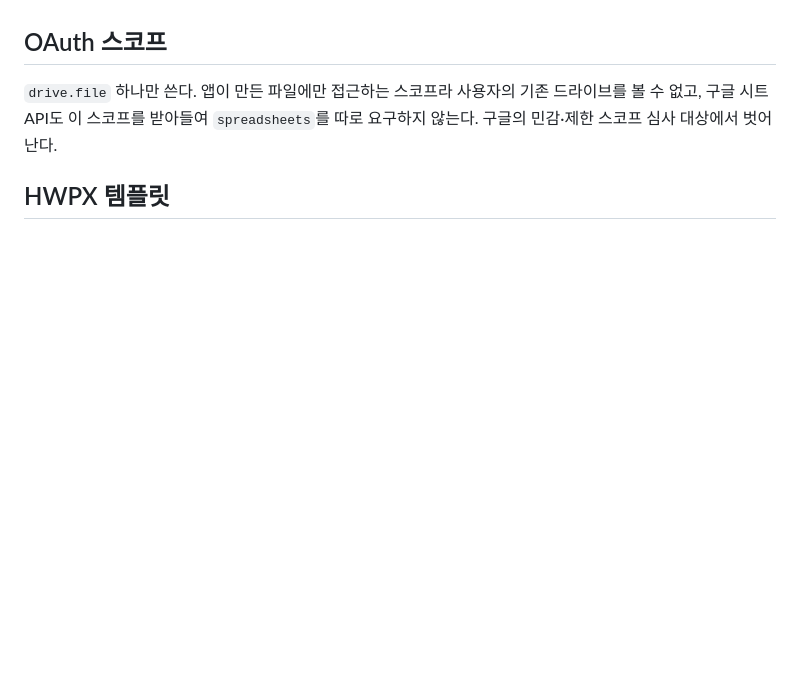
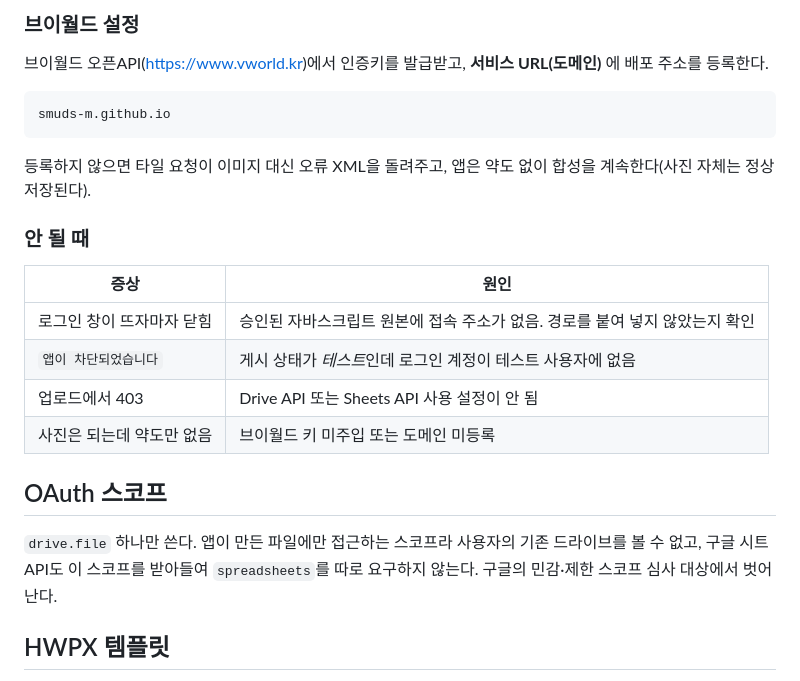
Before and after one commit to SMUDS-m/smuboard, a Markdown page: README.md, the part around one of its changes. Rendered like a GitHub page; blank space fills up the shorter version.

````diff
--- a/README.md
+++ b/README.md
@@ -97,3 +154,23 @@ flutter run -d chrome -t lib/dev/sketch_preview.dart --dart-define=VWORLD_KEY=..
+### 브이월드 설정
+
+브이월드 오픈API(<https://www.vworld.kr>)에서 인증키를 발급받고, **서비스
+URL(도메인)** 에 배포 주소를 등록한다.
+
+```
+smuds-m.github.io
+```
+
+등록하지 않으면 타일 요청이 이미지 대신 오류 XML을 돌려주고, 앱은 약도 없이
+합성을 계속한다(사진 자체는 정상 저장된다).
+
+### 안 될 때
+
+| 증상 | 원인 |
+|---|---|
+| 로그인 창이 뜨자마자 닫힘 | 승인된 자바스크립트 원본에 접속 주소가 없음. 경로를 붙여 넣지 않았는지 확인 |
+| `앱이 차단되었습니다` | 게시 상태가 *테스트*인데 로그인 계정이 테스트 사용자에 없음 |
+| 업로드에서 403 | Drive API 또는 Sheets API 사용 설정이 안 됨 |
+| 사진은 되는데 약도만 없음 | 브이월드 키 미주입 또는 도메인 미등록 |
 
 ## OAuth 스코프
 
````
Also changed, not shown: other parts of README.md (+65 -8 lines).
